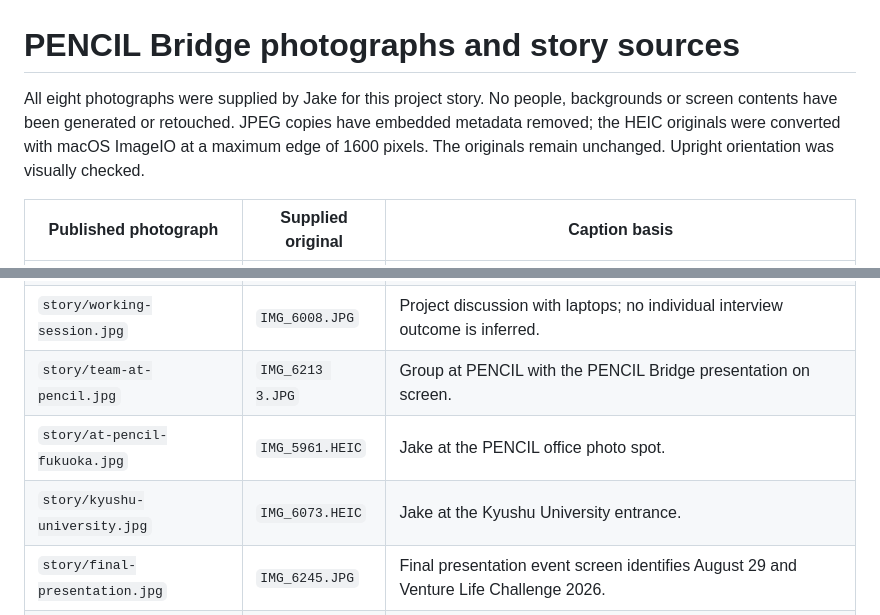
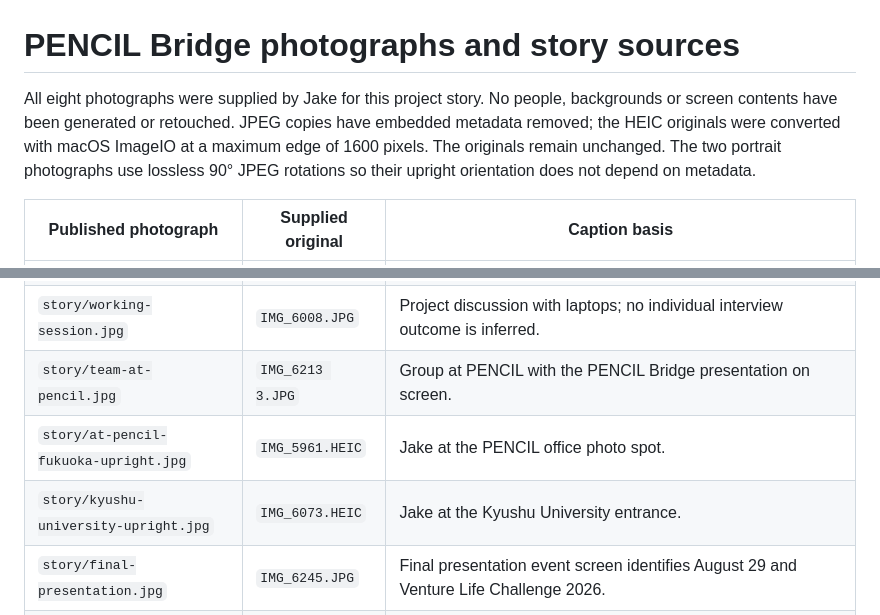
Before and after one commit to Jsmitty78/pencil-people-bridge, a Markdown page: docs/media/README.md, 2 parts joined by grey strips. Drawn GitHub-style.

Commit message:
Keep portrait photographs upright without orientation metadata

```diff
--- a/docs/media/README.md
+++ b/docs/media/README.md
@@ -1,6 +1,6 @@
 # PENCIL Bridge photographs and story sources
 
-All eight photographs were supplied by Jake for this project story. No people, backgrounds or screen contents have been generated or retouched. JPEG copies have embedded metadata removed; the HEIC originals were converted with macOS ImageIO at a maximum edge of 1600 pixels. The originals remain unchanged. Upright orientation was visually checked.
+All eight photographs were supplied by Jake for this project story. No people, backgrounds or screen contents have been generated or retouched. JPEG copies have embedded metadata removed; the HEIC originals were converted with macOS ImageIO at a maximum edge of 1600 pixels. The originals remain unchanged. The two portrait photographs use lossless 90° JPEG rotations so their upright orientation does not depend on metadata.
 
 | Published photograph | Supplied original | Caption basis |
 | --- | --- | --- |
@@ -8,8 +8,8 @@ All eight photographs were supplied by Jake for this project story. No people, b
 | `story/whiteboard-problem-framing.jpg` | `IMG_5997.HEIC` | Jake at the communication-challenge whiteboard. |
 | `story/working-session.jpg` | `IMG_6008.JPG` | Project discussion with laptops; no individual interview outcome is inferred. |
 | `story/team-at-pencil.jpg` | `IMG_6213 3.JPG` | Group at PENCIL with the PENCIL Bridge presentation on screen. |
-| `story/at-pencil-fukuoka.jpg` | `IMG_5961.HEIC` | Jake at the PENCIL office photo spot. |
-| `story/kyushu-university.jpg` | `IMG_6073.HEIC` | Jake at the Kyushu University entrance. |
+| `story/at-pencil-fukuoka-upright.jpg` | `IMG_5961.HEIC` | Jake at the PENCIL office photo spot. |
+| `story/kyushu-university-upright.jpg` | `IMG_6073.HEIC` | Jake at the Kyushu University entrance. |
 | `story/final-presentation.jpg` | `IMG_6245.JPG` | Final presentation event screen identifies August 29 and Venture Life Challenge 2026. |
 | `story/team-qrec-completion.jpg` | `IMG_6243.JPG` | Takeshi, Jake and Sydney with completion certificates and the QREC banner. These are completion certificates, not evidence of a competition prize. |
 
```
Also changed, not shown: docs/BUILD_STORY.md (+2 -2 lines), docs/media/story/at-pencil-fukuoka-upright.jpg (added), docs/media/story/at-pencil-fukuoka.jpg (deleted), docs/media/story/kyushu-university-upright.jpg (added), docs/media/story/kyushu-university.jpg (deleted).
